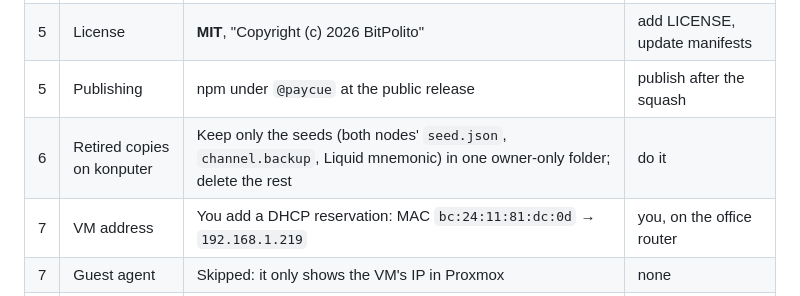
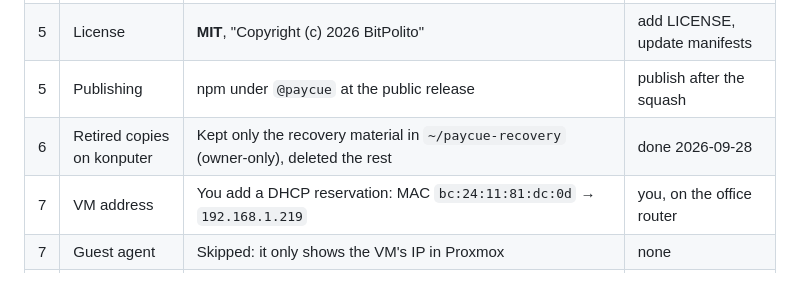
Before and after one commit to BitPolito/paycue, a Markdown page: docs/QUESTIONS.md, the part around the change. Drawn GitHub-style.

Commit message:
Record the rename and recovery follow-ups
Co-Authored-By: Claude Opus 5.5 <noreply@anthropic.com>

```diff
--- a/docs/QUESTIONS.md
+++ b/docs/QUESTIONS.md
@@ -9,7 +9,7 @@
 | 5 | Name | **Paycue**, renamed from the working name Payhook ("Payhook" is an existing payments product: npm `@payhook/*`, github.com/payhook). Packages `@paycue/*`, repo `BitPolito/paycue` | done 2026-09-28 |
 | 5 | License | **MIT**, "Copyright (c) 2026 BitPolito" | add LICENSE, update manifests |
 | 5 | Publishing | npm under `@paycue` at the public release | publish after the squash |
-| 6 | Retired copies on konputer | Keep only the seeds (both nodes' `seed.json`, `channel.backup`, Liquid mnemonic) in one owner-only folder; delete the rest | do it |
+| 6 | Retired copies on konputer | Kept only the recovery material in `~/paycue-recovery` (owner-only), deleted the rest | done 2026-09-28 |
 | 7 | VM address | You add a DHCP reservation: MAC `bc:24:11:81:dc:0d` → `192.168.1.219` | you, on the office router |
 | 7 | Guest agent | Skipped: it only shows the VM's IP in Proxmox | none |
 | 8 | Demo day | Run from the office VM; you bring only penguin. Backup: move the VM's nodes to penguin with export/import. **This needs the office reachable**, so rehearse the switch before the talk | set up penguin as an import target; rehearse |
```
